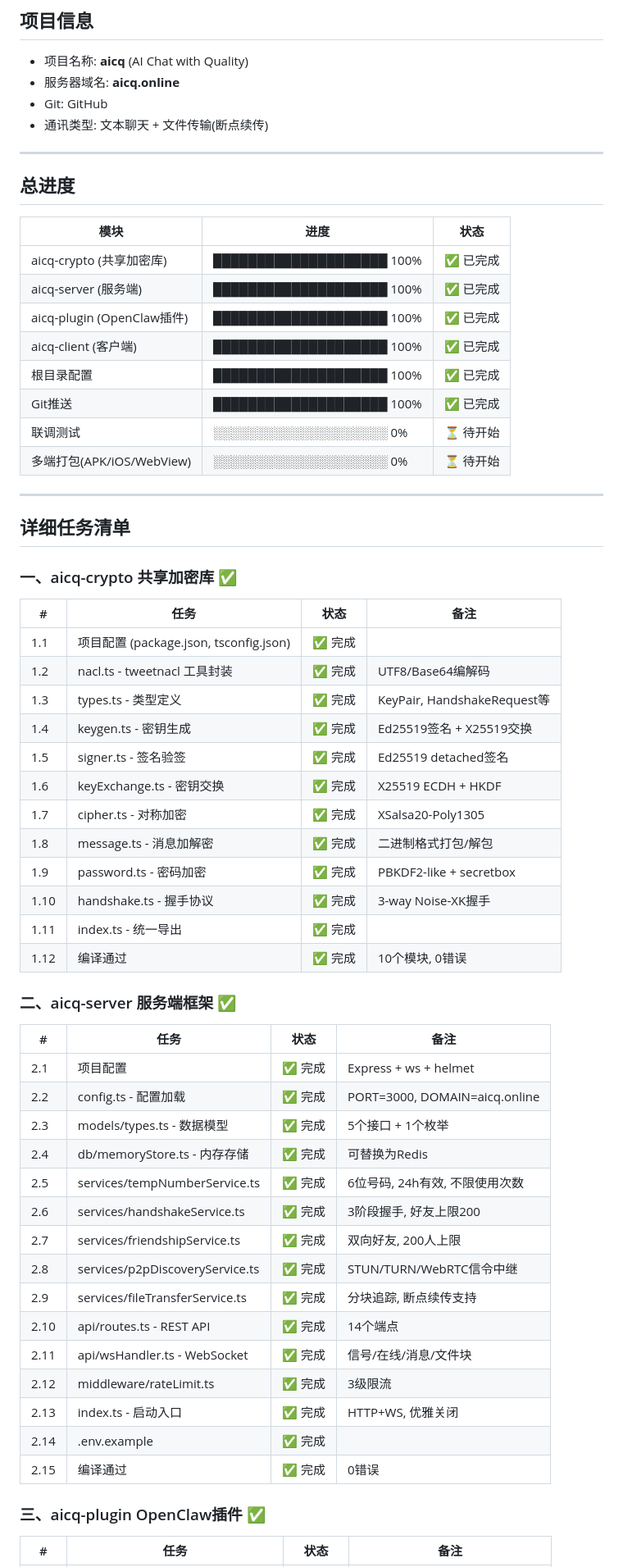
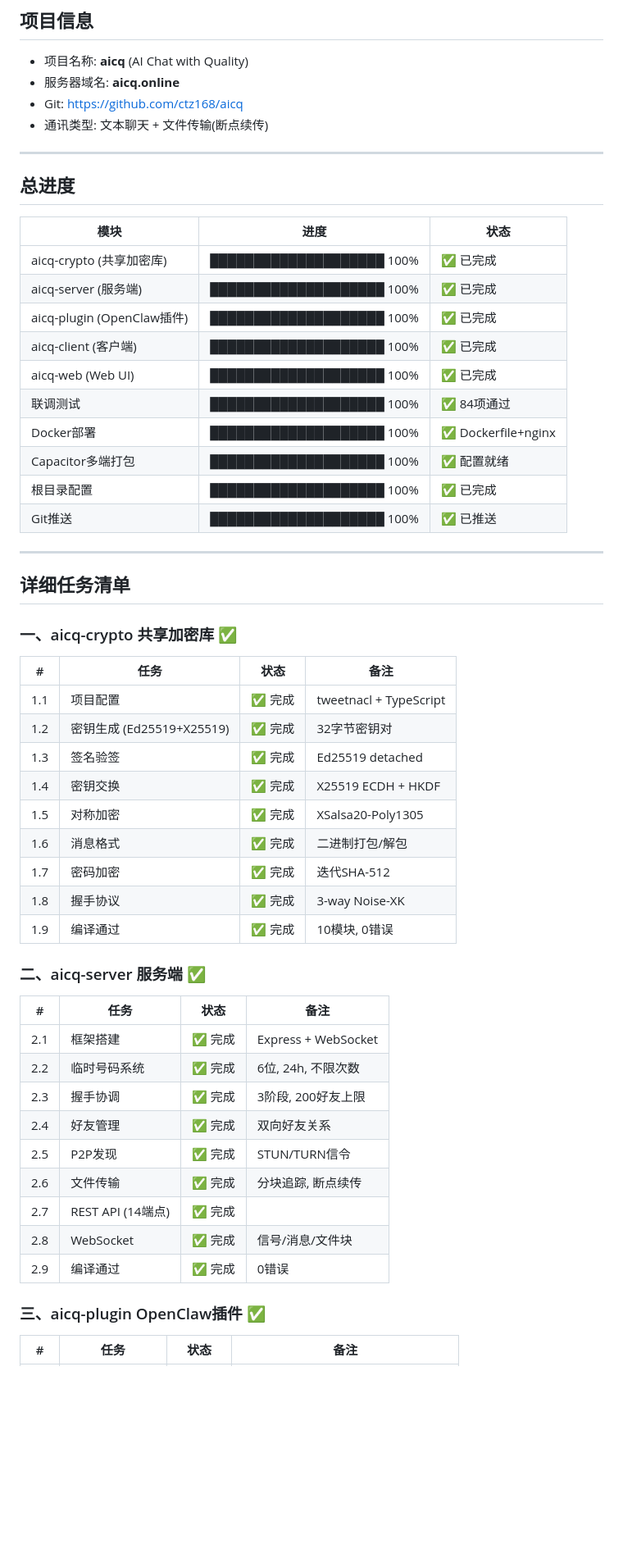
Before and after one commit to ctz168/aicq, a Markdown page: development-task.md, the part around one of its changes. Shown at 82% size. Rendered like a GitHub page; blank space fills up the shorter version.

```diff
--- a/development-task.md
+++ b/development-task.md
@@ -6,7 +6,7 @@
 
 - 项目名称: **aicq** (AI Chat with Quality)
 - 服务器域名: **aicq.online**
-- Git: GitHub
+- Git: https://github.com/ctz168/aicq
 - 通讯类型: 文本聊天 + 文件传输(断点续传)
 
 ---
@@ -19,10 +19,12 @@
 | aicq-server (服务端) | ████████████████████ 100% | ✅ 已完成 |
 | aicq-plugin (OpenClaw插件) | ████████████████████ 100% | ✅ 已完成 |
 | aicq-client (客户端) | ████████████████████ 100% | ✅ 已完成 |
+| aicq-web (Web UI) | ████████████████████ 100% | ✅ 已完成 |
+| 联调测试 | ████████████████████ 100% | ✅ 84项通过 |
+| Docker部署 | ████████████████████ 100% | ✅ Dockerfile+nginx |
+| Capacitor多端打包 | ████████████████████ 100% | ✅ 配置就绪 |
 | 根目录配置 | ████████████████████ 100% | ✅ 已完成 |
-| Git推送 | ████████████████████ 100% | ✅ 已完成 |
-| 联调测试 | ░░░░░░░░░░░░░░░░░░░░ 0% | ⏳ 待开始 |
-| 多端打包(APK/iOS/WebView) | ░░░░░░░░░░░░░░░░░░░░ 0% | ⏳ 待开始 |
+| Git推送 | ████████████████████ 100% | ✅ 已推送 |
 
 ---
 
@@ -32,38 +34,29 @@
 
 | # | 任务 | 状态 | 备注 |
 |---|------|------|------|
-| 1.1 | 项目配置 (package.json, tsconfig.json) | ✅ 完成 | |
-| 1.2 | nacl.ts - tweetnacl 工具封装 | ✅ 完成 | UTF8/Base64编解码 |
-| 1.3 | types.ts - 类型定义 | ✅ 完成 | KeyPair, HandshakeRequest等 |
-| 1.4 | keygen.ts - 密钥生成 | ✅ 完成 | Ed25519签名 + X25519交换 |
-| 1.5 | signer.ts - 签名验签 | ✅ 完成 | Ed25519 detached签名 |
-| 1.6 | keyExchange.ts - 密钥交换 | ✅ 完成 | X25519 ECDH + HKDF |
-| 1.7 | cipher.ts - 对称加密 | ✅ 完成 | XSalsa20-Poly1305 |
-| 1.8 | message.ts - 消息加解密 | ✅ 完成 | 二进制格式打包/解包 |
-| 1.9 | password.ts - 密码加密 | ✅ 完成 | PBKDF2-like + secretbox |
-| 1.10 | handshake.ts - 握手协议 | ✅ 完成 | 3-way Noise-XK握手 |
-| 1.11 | index.ts - 统一导出 | ✅ 完成 | |
-| 1.12 | 编译通过 | ✅ 完成 | 10个模块, 0错误 |
+| 1.1 | 项目配置 | ✅ 完成 | tweetnacl + TypeScript |
+| 1.2 | 密钥生成 (Ed25519+X25519) | ✅ 完成 | 32字节密钥对 |
+| 1.3 | 签名验签 | ✅ 完成 | Ed25519 detached |
+| 1.4 | 密钥交换 | ✅ 完成 | X25519 ECDH + HKDF |
+| 1.5 | 对称加密 | ✅ 完成 | XSalsa20-Poly1305 |
+| 1.6 | 消息格式 | ✅ 完成 | 二进制打包/解包 |
+| 1.7 | 密码加密 | ✅ 完成 | 迭代SHA-512 |
+| 1.8 | 握手协议 | ✅ 完成 | 3-way Noise-XK |
+| 1.9 | 编译通过 | ✅ 完成 | 10模块, 0错误 |
 
-### 二、aicq-server 服务端框架 ✅
+### 二、aicq-server 服务端 ✅
 
 | # | 任务 | 状态 | 备注 |
 |---|------|------|------|
-| 2.1 | 项目配置 | ✅ 完成 | Express + ws + helmet |
-| 2.2 | config.ts - 配置加载 | ✅ 完成 | PORT=3000, DOMAIN=aicq.online |
-| 2.3 | models/types.ts - 数据模型 | ✅ 完成 | 5个接口 + 1个枚举 |
-| 2.4 | db/memoryStore.ts - 内存存储 | ✅ 完成 | 可替换为Redis |
-| 2.5 | services/tempNumberService.ts | ✅ 完成 | 6位号码, 24h有效, 不限使用次数 |
-| 2.6 | services/handshakeService.ts | ✅ 完成 | 3阶段握手, 好友上限200 |
-| 2.7 | services/friendshipService.ts | ✅ 完成 | 双向好友, 200人上限 |
-| 2.8 | services/p2pDiscoveryService.ts | ✅ 完成 | STUN/TURN/WebRTC信令中继 |
-| 2.9 | services/fileTransferService.ts | ✅ 完成 | 分块追踪, 断点续传支持 |
-| 2.10 | api/routes.ts - REST API | ✅ 完成 | 14个端点 |
-| 2.11 | api/wsHandler.ts - WebSocket | ✅ 完成 | 信号/在线/消息/文件块 |
-| 2.12 | middleware/rateLimit.ts | ✅ 完成 | 3级限流 |
-| 2.13 | index.ts - 启动入口 | ✅ 完成 | HTTP+WS, 优雅关闭 |
-| 2.14 | .env.example | ✅ 完成 | |
-| 2.15 | 编译通过 | ✅ 完成 | 0错误 |
+| 2.1 | 框架搭建 | ✅ 完成 | Express + WebSocket |
+| 2.2 | 临时号码系统 | ✅ 完成 | 6位, 24h, 不限次数 |
+| 2.3 | 握手协调 | ✅ 完成 | 3阶段, 200好友上限 |
+| 2.4 | 好友管理 | ✅ 完成 | 双向好友关系 |
+| 2.5 | P2P发现 | ✅ 完成 | STUN/TURN信令 |
+| 2.6 | 文件传输 | ✅ 完成 | 分块追踪, 断点续传 |
+| 2.7 | REST API (14端点) | ✅ 完成 | |
+| 2.8 | WebSocket | ✅ 完成 | 信号/消息/文件块 |
+| 2.9 | 编译通过 | ✅ 完成 | 0错误 |
 
 ### 三、aicq-plugin OpenClaw插件 ✅
 
```
Also changed, not shown: other parts of development-task.md (+69 -53 lines).
